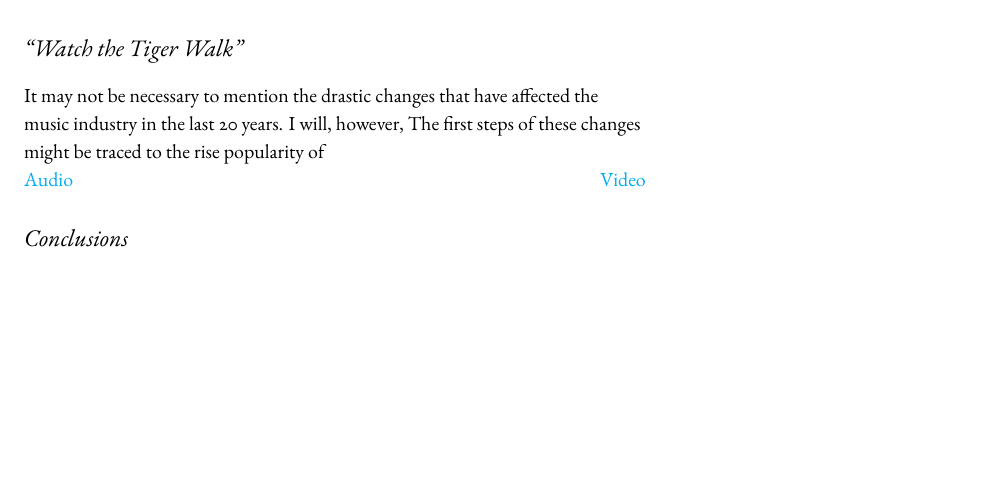
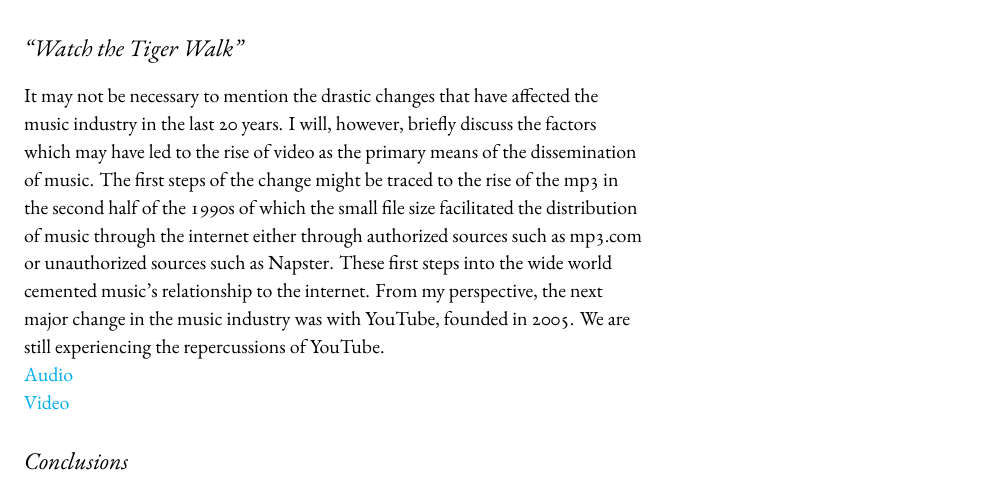
Before and after one commit to rachaelcarlson/TeXtonic, a LaTeX document (watchTheTigerWalk/testDraft.tex): part of page 8 of 25, cut so that both start at the same text, the shorter picture padded with empty space. Compiled offline with XeLaTeX.

Commit message:
more work with audio/video section

```diff
--- a/watchTheTigerWalk/testDraft.tex
+++ b/watchTheTigerWalk/testDraft.tex
@@ -223,9 +223,11 @@ After I determined that it was going to be possible to switch to Squarespace wit
 \section{``Watch the Tiger Walk''}
 \label{sec:watch-tiger-walk}
 
-It may not be necessary to mention the drastic changes that have affected the music industry in the last 20 years. I will, however, The first steps of these changes might be traced to the rise  popularity of
+It may not be necessary to mention the drastic changes that have affected the music industry in the last 20 years. I will, however, briefly discuss the factors which may have led to the rise of video as the primary means of the dissemination of music. The first steps of the change might be traced to the rise of the mp3 in the second half of the 1990s of which the small file size facilitated the distribution of music through the internet either through authorized sources such as mp3.com or unauthorized sources such as Napster. These first steps into the wide world cemented music's relationship to the internet. From my perspective, the next major change in the music industry was with YouTube, founded in 2005. We are still experiencing the repercussions of YouTube.
 
-\noindent \href{run:Road.mp3}{Audio} \hfill \noindent\href{run:creativeCommons.mp4}{Video}
+\noindent \href{run:Road.mp3}{Audio}
+
+\noindent\href{run:creativeCommons.mp4}{Video}
 
 \section{Conclusions}
 \label{sec:conclusions}
```
Also changed, not shown: watchTheTigerWalk/testDraft.pdf.
